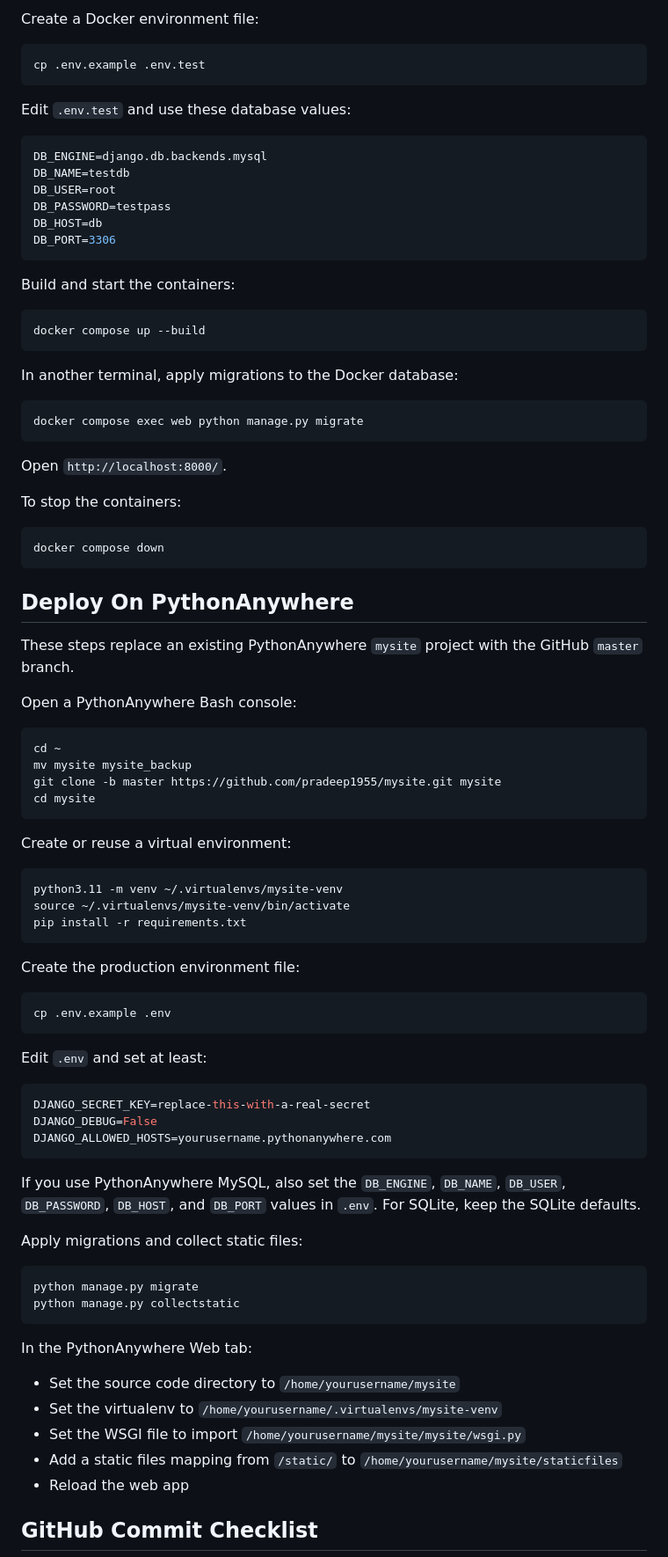
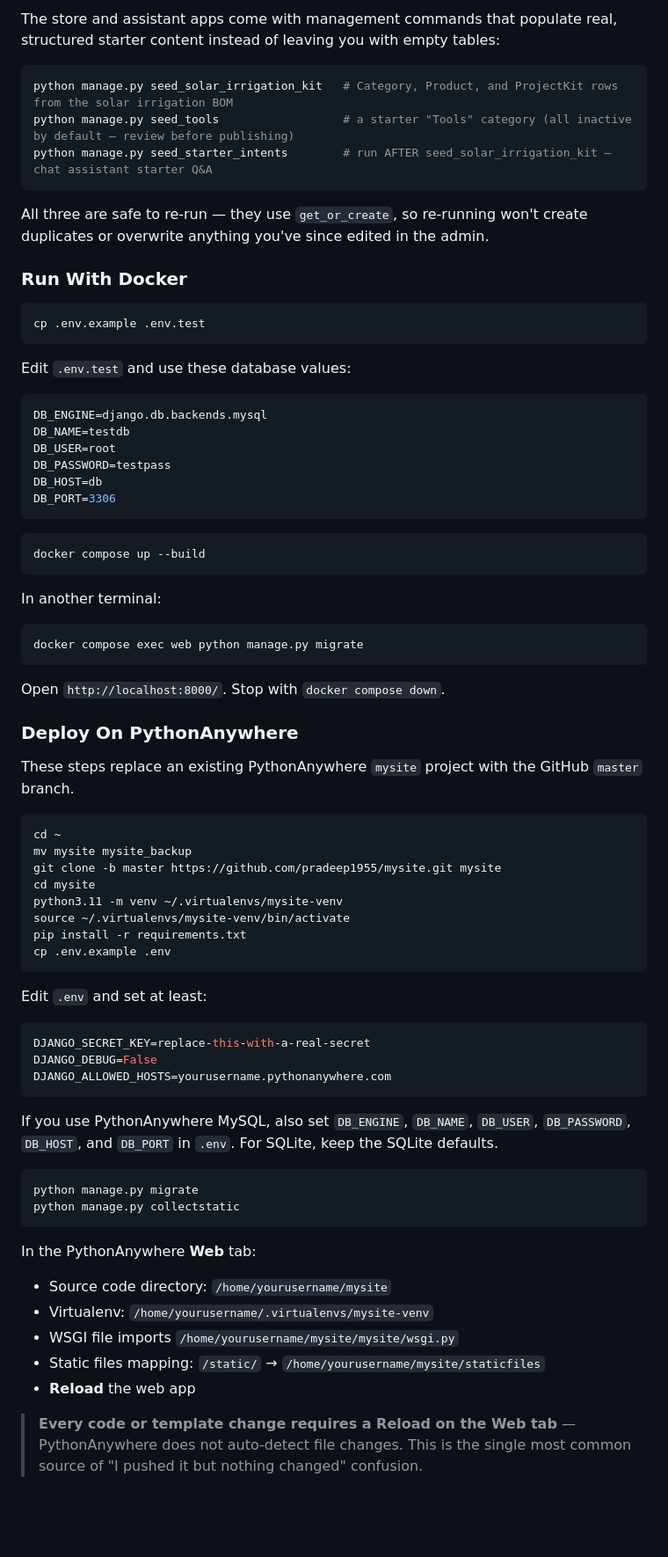
Before and after one commit to pradeep1955/mysite, a Markdown page: README.md, the part around one of its changes. Shown at 88% size. Drawn GitHub-style; blank space fills up the shorter version.

````diff
--- a/README.md
+++ b/README.md
@@ -48,5 +70,17 @@ Open `http://127.0.0.1:8000/`.
 
-Create a Docker environment file:
+The store and assistant apps come with management commands that populate real, structured
+starter content instead of leaving you with empty tables:
+
+```bash
+python manage.py seed_solar_irrigation_kit   # Category, Product, and ProjectKit rows from the solar irrigation BOM
+python manage.py seed_tools                  # a starter "Tools" category (all inactive by default — review before publishing)
+python manage.py seed_starter_intents        # run AFTER seed_solar_irrigation_kit — chat assistant starter Q&A
+```
+
+All three are safe to re-run — they use `get_or_create`, so re-running won't create
+duplicates or overwrite anything you've since edited in the admin.
+
+### Run With Docker
 
 ```bash
 cp .env.example .env.test
@@ -63,50 +97,31 @@ DB_HOST=db
 DB_PORT=3306
 ```
 
-Build and start the containers:
-
 ```bash
 docker compose up --build
 ```
 
-In another terminal, apply migrations to the Docker database:
+In another terminal:
 
 ```bash
 docker compose exec web python manage.py migrate
 ```
 
-Open `http://localhost:8000/`.
+Open `http://localhost:8000/`. Stop with `docker compose down`.
 
-To stop the containers:
+### Deploy On PythonAnywhere
 
-```bash
-docker compose down
-```
-
-## Deploy On PythonAnywhere
-
-These steps replace an existing PythonAnywhere `mysite` project with the GitHub `master` branch.
-
-Open a PythonAnywhere Bash console:
+These steps replace an existing PythonAnywhere `mysite` project with the GitHub `master`
+branch.
 
 ```bash
 cd ~
 mv mysite mysite_backup
 git clone -b master https://github.com/pradeep1955/mysite.git mysite
 cd mysite
-```
-
-Create or reuse a virtual environment:
-
-```bash
 python3.11 -m venv ~/.virtualenvs/mysite-venv
 source ~/.virtualenvs/mysite-venv/bin/activate
 pip install -r requirements.txt
-```
-
-Create the production environment file:
-
-```bash
 cp .env.example .env
 ```
 
@@ -118,22 +133,23 @@ DJANGO_DEBUG=False
 DJANGO_ALLOWED_HOSTS=yourusername.pythonanywhere.com
 ```
 
-If you use PythonAnywhere MySQL, also set the `DB_ENGINE`, `DB_NAME`, `DB_USER`, `DB_PASSWORD`, `DB_HOST`, and `DB_PORT` values in `.env`. For SQLite, keep the SQLite defaults.
-
-Apply migrations and collect static files:
+If you use PythonAnywhere MySQL, also set `DB_ENGINE`, `DB_NAME`, `DB_USER`, `DB_PASSWORD`,
+`DB_HOST`, and `DB_PORT` in `.env`. For SQLite, keep the SQLite defaults.
 
 ```bash
 python manage.py migrate
 python manage.py collectstatic
 ```
 
-In the PythonAnywhere Web tab:
+In the PythonAnywhere **Web** tab:
 
-- Set the source code directory to `/home/yourusername/mysite`
-- Set the virtualenv to `/home/yourusername/.virtualenvs/mysite-venv`
-- Set the WSGI file to import `/home/yourusername/mysite/mysite/wsgi.py`
-- Add a static files mapping from `/static/` to `/home/yourusername/mysite/staticfiles`
-- Reload the web app
+- Source code directory: `/home/yourusername/mysite`
+- Virtualenv: `/home/yourusername/.virtualenvs/mysite-venv`
+- WSGI file imports `/home/yourusername/mysite/mysite/wsgi.py`
+- Static files mapping: `/static/` → `/home/yourusername/mysite/staticfiles`
+- **Reload** the web app
 
-## GitHub Commit Checklist
+> **Every code or template change requires a Reload on the Web tab** — PythonAnywhere does
+> not auto-detect file changes. This is the single most common source of "I pushed it but
+> nothing changed" confusion.
 
````
Also changed, not shown: other parts of README.md (+59 -27 lines).
